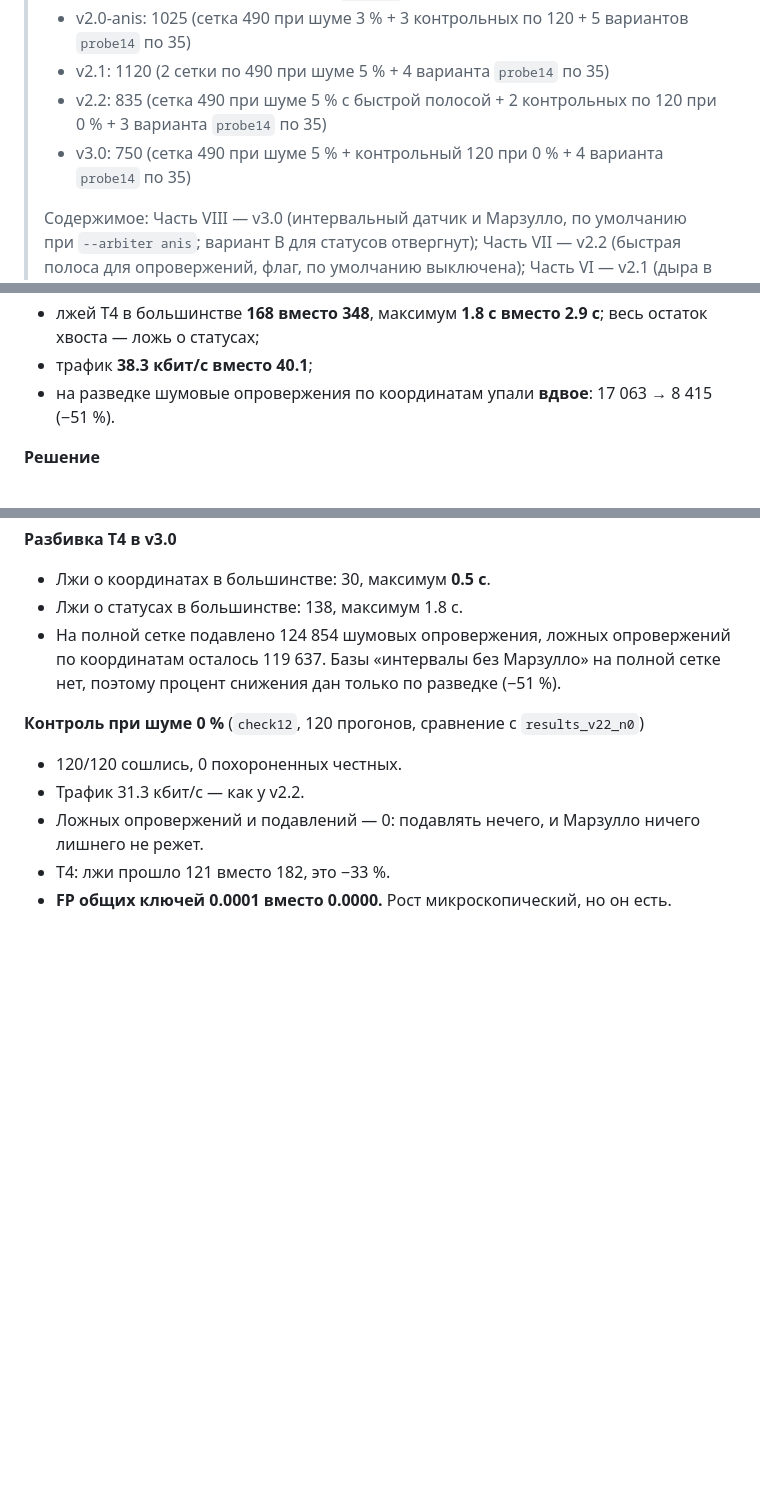
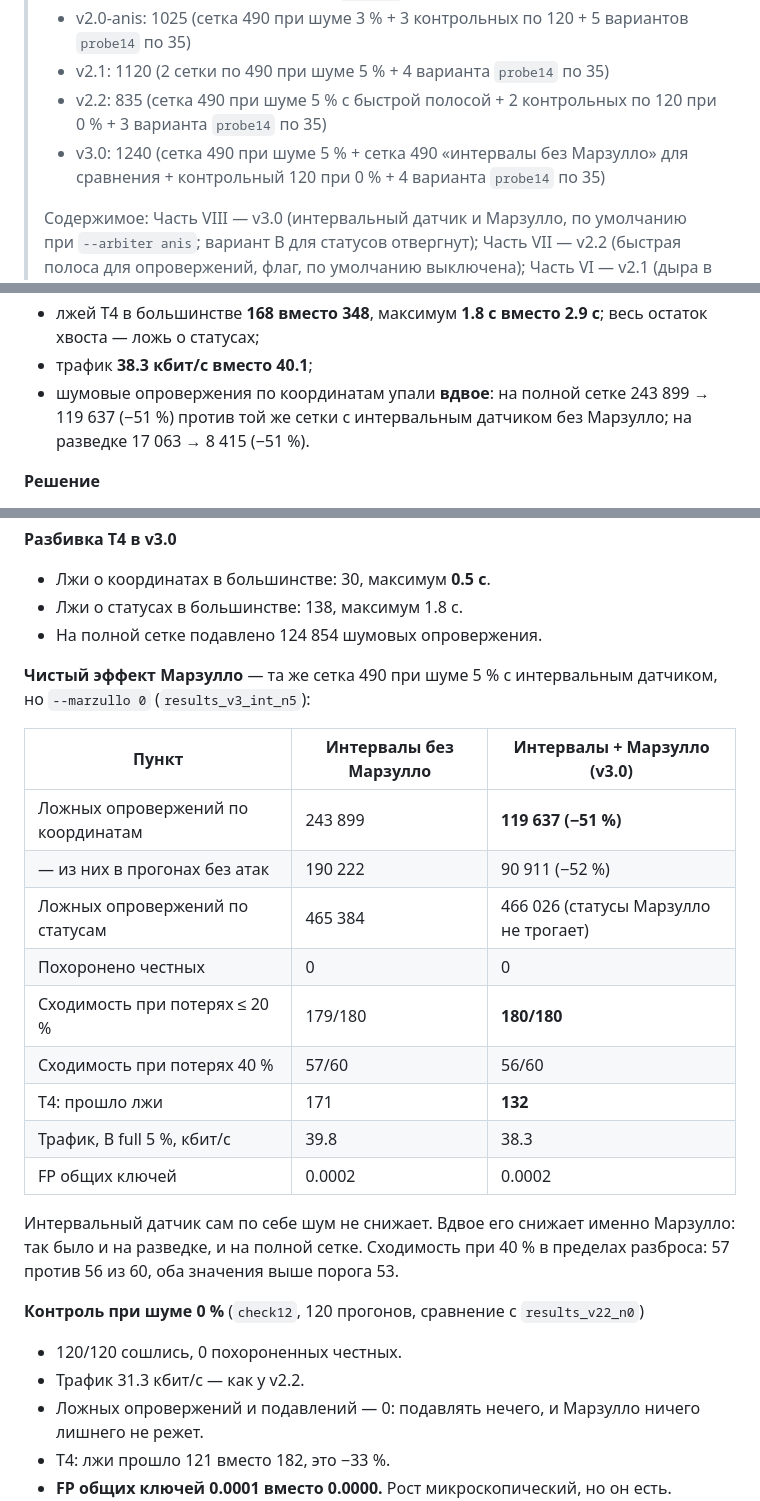
Before and after one commit to mister3ai-cmyk/genesis-live-core, a Markdown page: research/swarm/SWARM_FINDINGS.md, 3 parts joined by grey strips. Drawn GitHub-style; blank space fills up the shorter version.

Commit message:
Measure Marzullo's effect on a full grid, not only on the probe
Same 490-run grid at 5% noise with the interval sensor and --marzullo 0:
false position refutations 243,899 -> 119,637 with Marzullo (-51%),
matching the probe. Without Marzullo the grid also lost one run at
loss <= 20% (179/180). Part VIII now cites the full-grid baseline.

Co-Authored-By: Claude Opus 5.5 <noreply@anthropic.com>

```diff
--- a/research/swarm/SWARM_FINDINGS.md
+++ b/research/swarm/SWARM_FINDINGS.md
@@ -9,7 +9,7 @@
 > - v2.0-anis: 1025 (сетка 490 при шуме 3 % + 3 контрольных по 120 + 5 вариантов `probe14` по 35)
 > - v2.1: 1120 (2 сетки по 490 при шуме 5 % + 4 варианта `probe14` по 35)
 > - v2.2: 835 (сетка 490 при шуме 5 % с быстрой полосой + 2 контрольных по 120 при 0 % + 3 варианта `probe14` по 35)
-> - v3.0: 750 (сетка 490 при шуме 5 % + контрольный 120 при 0 % + 4 варианта `probe14` по 35)
+> - v3.0: 1240 (сетка 490 при шуме 5 % + сетка 490 «интервалы без Марзулло» для сравнения + контрольный 120 при 0 % + 4 варианта `probe14` по 35)
 >
 > Содержимое: Часть VIII — v3.0 (интервальный датчик и Марзулло, по умолчанию при `--arbiter anis`; вариант B для статусов отвергнут); Часть VII — v2.2 (быстрая полоса для опровержений, флаг, по умолчанию выключена); Часть VI — v2.1 (дыра в мере клеветы и её исправление, ускорение T4); Часть V — v2.0-anis (дискретный арбитраж APSA, надгробия, Тимус); Часть IV — разведка v1.4 (откуда расхождение при шуме); Часть III — патч v1.3 (шум датчиков, оконный штраф, кворум опровержений, разведка механизмов); Часть 0 — микро-патч v1.2 (лимит частоты по номеру события, затем раздельные номера glyph и validation) и его сравнение с v1.1; патч v1.1 (пакеты с корнем Меркла, штраф обвинителю) и его сравнение с v1.0; ниже — исходный отчёт v1.0 без изменений, кроме поправки в п. 8.
 > Команды частей V–VII написаны до v3.0: с `--arbiter anis` для их чисел добавьте `--sensor-model flip --marzullo 0`.
@@ -32,7 +32,7 @@
 - ложь о **координатах** держится в картине большинства не дольше **0.5 с**;
 - лжей T4 в большинстве **168 вместо 348**, максимум **1.8 с вместо 2.9 с**; весь остаток хвоста — ложь о статусах;
 - трафик **38.3 кбит/с вместо 40.1**;
-- на разведке шумовые опровержения по координатам упали **вдвое**: 17 063 → 8 415 (−51 %).
+- шумовые опровержения по координатам упали **вдвое**: на полной сетке 243 899 → 119 637 (−51 %) против той же сетки с интервальным датчиком без Марзулло; на разведке 17 063 → 8 415 (−51 %).
 
 **Решение**
 - Вариант A (интервалы и Марзулло) — по умолчанию при `--arbiter anis` / `anis-literal`. При скалярном арбитре всё как до v3.
@@ -149,7 +149,23 @@
 **Разбивка T4 в v3.0**
 - Лжи о координатах в большинстве: 30, максимум **0.5 с**.
 - Лжи о статусах в большинстве: 138, максимум 1.8 с.
-- На полной сетке подавлено 124 854 шумовых опровержения, ложных опровержений по координатам осталось 119 637. Базы «интервалы без Марзулло» на полной сетке нет, поэтому процент снижения дан только по разведке (−51 %).
+- На полной сетке подавлено 124 854 шумовых опровержения.
+
+**Чистый эффект Марзулло** — та же сетка 490 при шуме 5 % с интервальным датчиком, но `--marzullo 0` (`results_v3_int_n5`):
+
+| Пункт | Интервалы без Марзулло | **Интервалы + Марзулло (v3.0)** |
+|---|---|---|
+| Ложных опровержений по координатам | 243 899 | **119 637 (−51 %)** |
+| — из них в прогонах без атак | 190 222 | 90 911 (−52 %) |
+| Ложных опровержений по статусам | 465 384 | 466 026 (статусы Марзулло не трогает) |
+| Похоронено честных | 0 | 0 |
+| Сходимость при потерях ≤ 20 % | 179/180 | **180/180** |
+| Сходимость при потерях 40 % | 57/60 | 56/60 |
+| T4: прошло лжи | 171 | **132** |
+| Трафик, B full 5 %, кбит/с | 39.8 | 38.3 |
+| FP общих ключей | 0.0002 | 0.0002 |
+
+Интервальный датчик сам по себе шум не снижает. Вдвое его снижает именно Марзулло: так было и на разведке, и на полной сетке. Сходимость при 40 % в пределах разброса: 57 против 56 из 60, оба значения выше порога 53.
 
 **Контроль при шуме 0 %** (`check12`, 120 прогонов, сравнение с `results_v22_n0`)
 - 120/120 сошлись, 0 похороненных честных.
```
Also changed, not shown: other parts of research/swarm/SWARM_FINDINGS.md (+3 -1 lines).
